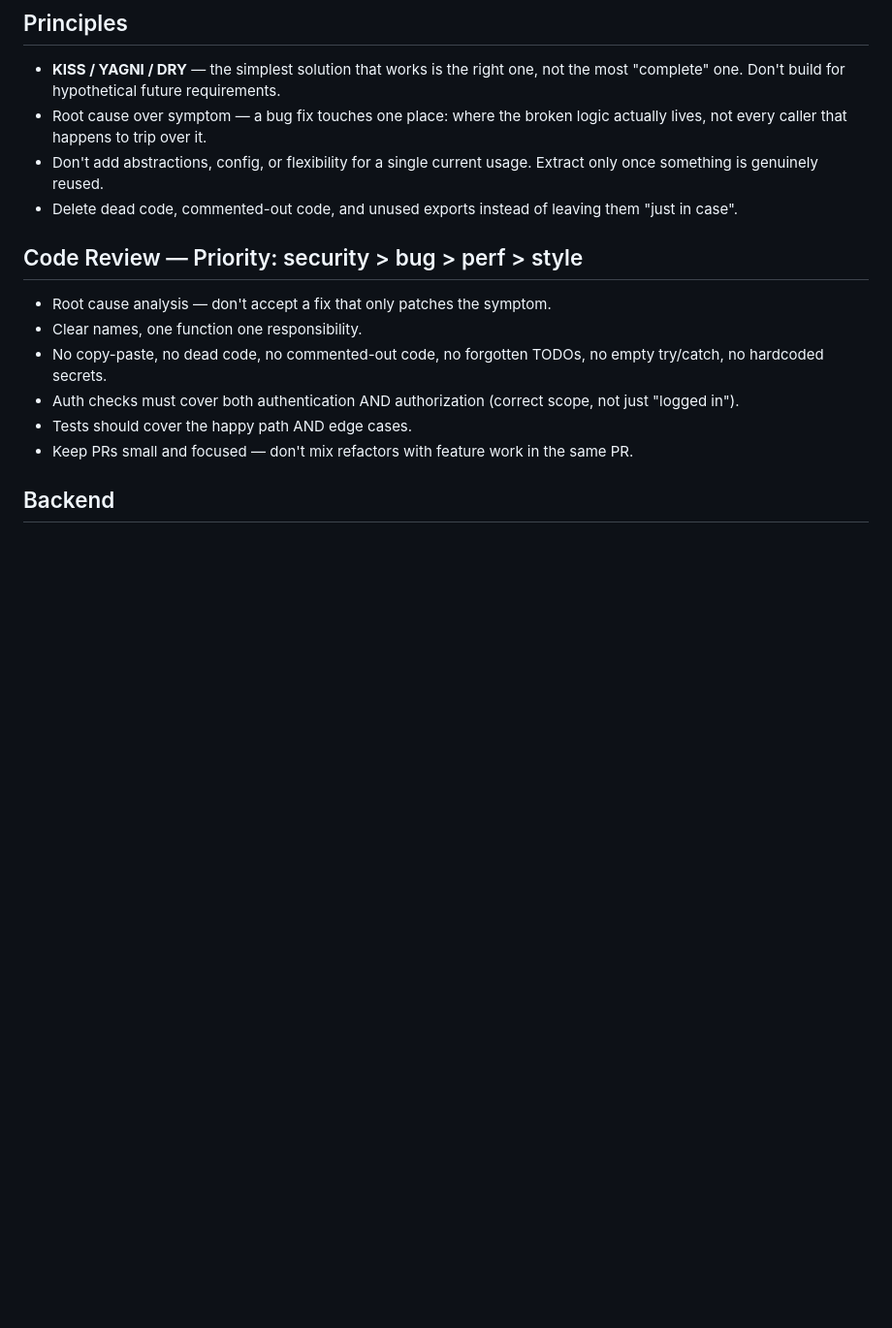
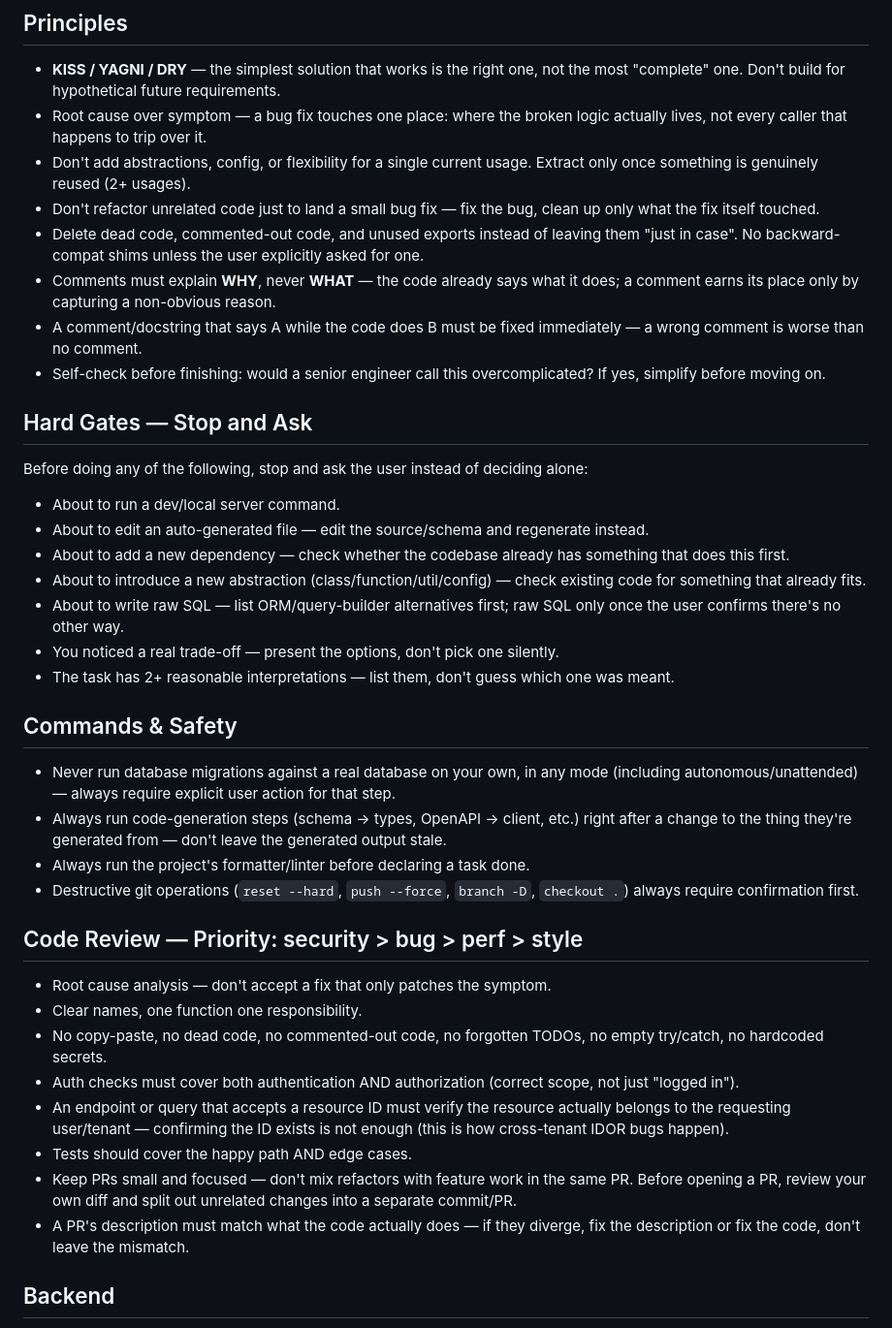
Before and after one commit to vyvu99/vskills, a Markdown page: claude-md/CLAUDE.md, the part around one of its changes. Shown at 97% size. GitHub-like rendering; blank space fills up the shorter version.

```diff
--- a/claude-md/CLAUDE.md
+++ b/claude-md/CLAUDE.md
@@ -6,8 +6,31 @@ A generic starter `CLAUDE.md` — the rule set that `vreview`, `vcook`, and `vru
 
 - **KISS / YAGNI / DRY** — the simplest solution that works is the right one, not the most "complete" one. Don't build for hypothetical future requirements.
 - Root cause over symptom — a bug fix touches one place: where the broken logic actually lives, not every caller that happens to trip over it.
-- Don't add abstractions, config, or flexibility for a single current usage. Extract only once something is genuinely reused.
-- Delete dead code, commented-out code, and unused exports instead of leaving them "just in case".
+- Don't add abstractions, config, or flexibility for a single current usage. Extract only once something is genuinely reused (2+ usages).
+- Don't refactor unrelated code just to land a small bug fix — fix the bug, clean up only what the fix itself touched.
+- Delete dead code, commented-out code, and unused exports instead of leaving them "just in case". No backward-compat shims unless the user explicitly asked for one.
+- Comments must explain **WHY**, never **WHAT** — the code already says what it does; a comment earns its place only by capturing a non-obvious reason.
+- A comment/docstring that says A while the code does B must be fixed immediately — a wrong comment is worse than no comment.
+- Self-check before finishing: would a senior engineer call this overcomplicated? If yes, simplify before moving on.
+
+## Hard Gates — Stop and Ask
+
+Before doing any of the following, stop and ask the user instead of deciding alone:
+
+- About to run a dev/local server command.
+- About to edit an auto-generated file — edit the source/schema and regenerate instead.
+- About to add a new dependency — check whether the codebase already has something that does this first.
+- About to introduce a new abstraction (class/function/util/config) — check existing code for something that already fits.
+- About to write raw SQL — list ORM/query-builder alternatives first; raw SQL only once the user confirms there's no other way.
+- You noticed a real trade-off — present the options, don't pick one silently.
+- The task has 2+ reasonable interpretations — list them, don't guess which one was meant.
+
+## Commands & Safety
+
+- Never run database migrations against a real database on your own, in any mode (including autonomous/unattended) — always require explicit user action for that step.
+- Always run code-generation steps (schema → types, OpenAPI → client, etc.) right after a change to the thing they're generated from — don't leave the generated output stale.
+- Always run the project's formatter/linter before declaring a task done.
+- Destructive git operations (`reset --hard`, `push --force`, `branch -D`, `checkout .`) always require confirmation first.
 
 ## Code Review — Priority: security > bug > perf > style
 
@@ -15,8 +38,10 @@ A generic starter `CLAUDE.md` — the rule set that `vreview`, `vcook`, and `vru
 - Clear names, one function one responsibility.
 - No copy-paste, no dead code, no commented-out code, no forgotten TODOs, no empty try/catch, no hardcoded secrets.
 - Auth checks must cover both authentication AND authorization (correct scope, not just "logged in").
+- An endpoint or query that accepts a resource ID must verify the resource actually belongs to the requesting user/tenant — confirming the ID exists is not enough (this is how cross-tenant IDOR bugs happen).
 - Tests should cover the happy path AND edge cases.
-- Keep PRs small and focused — don't mix refactors with feature work in the same PR.
+- Keep PRs small and focused — don't mix refactors with feature work in the same PR. Before opening a PR, review your own diff and split out unrelated changes into a separate commit/PR.
+- A PR's description must match what the code actually does — if they diverge, fix the description or fix the code, don't leave the mismatch.
 
 ## Backend
 
```
Also changed, not shown: other parts of claude-md/CLAUDE.md (+23 -10 lines).
